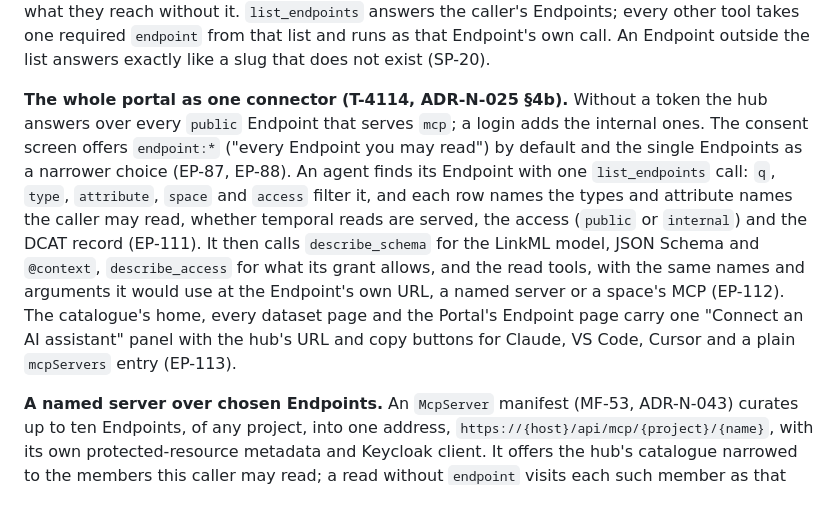
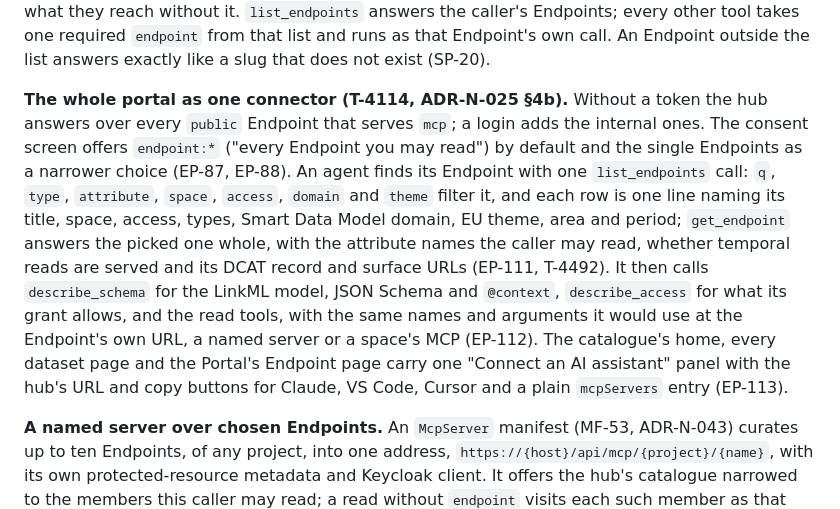
Before and after one commit to marek-mraz-jc/joinedcontext-docs, a Markdown page: Architecture/07-agents-and-mcp.md, the part around the change. Drawn GitHub-style.

```diff
--- a/Architecture/07-agents-and-mcp.md
+++ b/Architecture/07-agents-and-mcp.md
@@ -370,7 +370,7 @@ The deployment defines one Keycloak client for the mobile apps, `mcp-mobile` (`c
 
 **One connector over several Endpoints.** The hub at `https://{host}/api/mcp` (ADR-N-025, EP-87) is its own protected resource: an unauthenticated call answers `401` with `WWW-Authenticate: Bearer resource_metadata="https://{host}/api/mcp/.well-known/oauth-protected-resource"`, and the metadata names `https://{host}/api/mcp` as the resource. The deployment defines a second public PKCE client for it, `mcp-hub`, with the same callbacks and consent on; its tokens carry `aud: mcp-hub`. The Portal's reconciler renders one optional client scope `endpoint:{slug}` on `mcp-hub` per MCP-enabled Endpoint, and the connector asks for the ones the person picked. The gateway accepts a hub token at `/api/mcp` only, and only for the Endpoints its scopes pick: the same token is refused at every Endpoint URL (EP-88). An Endpoint's own token and the edge session reach through the hub what they reach without it. `list_endpoints` answers the caller's Endpoints; every other tool takes one required `endpoint` from that list and runs as that Endpoint's own call. An Endpoint outside the list answers exactly like a slug that does not exist (SP-20).
 
-**The whole portal as one connector (T-4114, ADR-N-025 §4b).** Without a token the hub answers over every `public` Endpoint that serves `mcp`; a login adds the internal ones. The consent screen offers `endpoint:*` ("every Endpoint you may read") by default and the single Endpoints as a narrower choice (EP-87, EP-88). An agent finds its Endpoint with one `list_endpoints` call: `q`, `type`, `attribute`, `space` and `access` filter it, and each row names the types and attribute names the caller may read, whether temporal reads are served, the access (`public` or `internal`) and the DCAT record (EP-111). It then calls `describe_schema` for the LinkML model, JSON Schema and `@context`, `describe_access` for what its grant allows, and the read tools, with the same names and arguments it would use at the Endpoint's own URL, a named server or a space's MCP (EP-112). The catalogue's home, every dataset page and the Portal's Endpoint page carry one "Connect an AI assistant" panel with the hub's URL and copy buttons for Claude, VS Code, Cursor and a plain `mcpServers` entry (EP-113).
+**The whole portal as one connector (T-4114, ADR-N-025 §4b).** Without a token the hub answers over every `public` Endpoint that serves `mcp`; a login adds the internal ones. The consent screen offers `endpoint:*` ("every Endpoint you may read") by default and the single Endpoints as a narrower choice (EP-87, EP-88). An agent finds its Endpoint with one `list_endpoints` call: `q`, `type`, `attribute`, `space`, `access`, `domain` and `theme` filter it, and each row is one line naming its title, space, access, types, Smart Data Model domain, EU theme, area and period; `get_endpoint` answers the picked one whole, with the attribute names the caller may read, whether temporal reads are served and its DCAT record and surface URLs (EP-111, T-4492). It then calls `describe_schema` for the LinkML model, JSON Schema and `@context`, `describe_access` for what its grant allows, and the read tools, with the same names and arguments it would use at the Endpoint's own URL, a named server or a space's MCP (EP-112). The catalogue's home, every dataset page and the Portal's Endpoint page carry one "Connect an AI assistant" panel with the hub's URL and copy buttons for Claude, VS Code, Cursor and a plain `mcpServers` entry (EP-113).
 
 **A named server over chosen Endpoints.** An `McpServer` manifest (MF-53, ADR-N-043) curates up to ten Endpoints, of any project, into one address, `https://{host}/api/mcp/{project}/{name}`, with its own protected-resource metadata and Keycloak client. It offers the hub's catalogue narrowed to the members this caller may read; a read without `endpoint` visits each such member as that member's own call and answers one result per member, never blended (EP-92…EP-96). A member the caller may not read is never named; a member that fails is named in a `partial` answer.
 
```
Also changed, not shown: Requirements/endpoints.md (+1 -1 lines).
